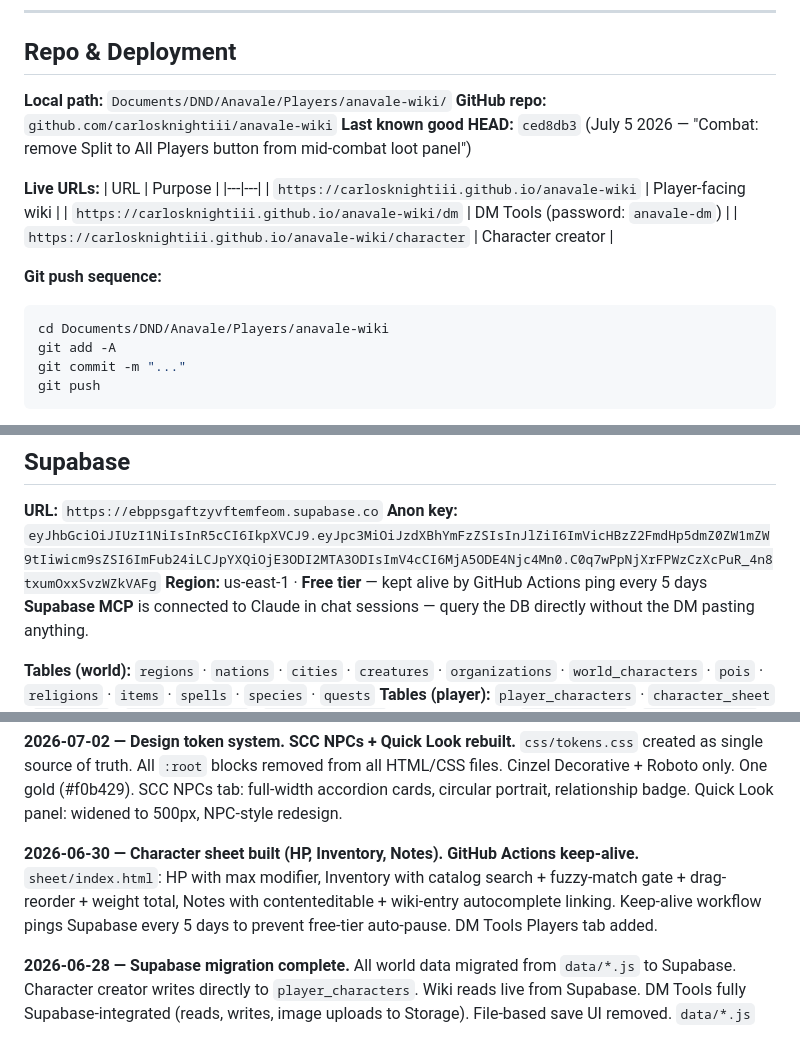
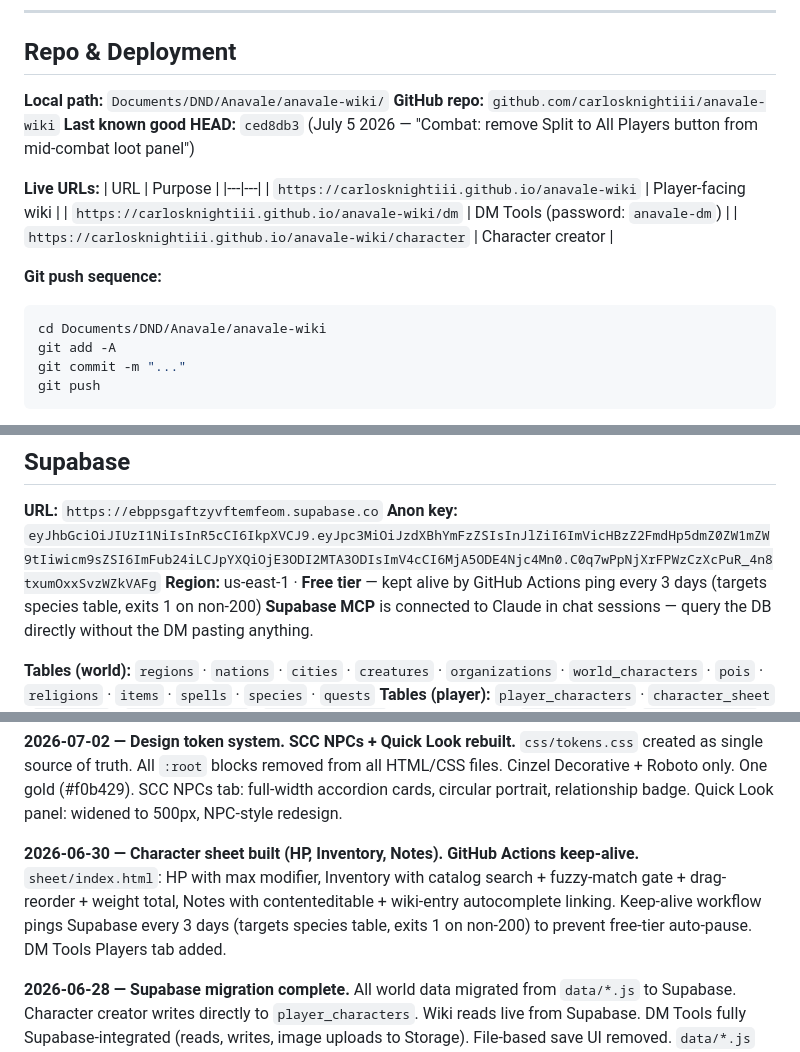
Before and after one commit to carlosknightiii/anavale-wiki, a Markdown page: CLAUDE.md, 3 parts joined by grey strips. Drawn GitHub-style.

Commit message:
CLAUDE.md: update local path and keep-alive cadence

````diff
--- a/CLAUDE.md
+++ b/CLAUDE.md
@@ -15,7 +15,7 @@
 
 ## Repo & Deployment
 
-**Local path:** `Documents/DND/Anavale/Players/anavale-wiki/`
+**Local path:** `Documents/DND/Anavale/anavale-wiki/`
 **GitHub repo:** `github.com/carlosknightiii/anavale-wiki`
 **Last known good HEAD:** `ced8db3` (July 5 2026 — "Combat: remove Split to All Players button from mid-combat loot panel")
 
@@ -28,7 +28,7 @@
 
 **Git push sequence:**
 ```bash
-cd Documents/DND/Anavale/Players/anavale-wiki
+cd Documents/DND/Anavale/anavale-wiki
 git add -A
 git commit -m "..."
 git push
@@ -87,7 +87,7 @@ World data, character data, session data. The `data/*.js` files are legacy seeds
 
 **URL:** `https://ebppsgaftzyvftemfeom.supabase.co`
 **Anon key:** `eyJhbGciOiJIUzI1NiIsInR5cCI6IkpXVCJ9.eyJpc3MiOiJzdXBhYmFzZSIsInJlZiI6ImVicHBzZ2FmdHp5dmZ0ZW1mZW9tIiwicm9sZSI6ImFub24iLCJpYXQiOjE3ODI2MTA3ODIsImV4cCI6MjA5ODE4Njc4Mn0.C0q7wPpNjXrFPWzCzXcPuR_4n8txumOxxSvzWZkVAFg`
-**Region:** us-east-1 · **Free tier** — kept alive by GitHub Actions ping every 5 days
+**Region:** us-east-1 · **Free tier** — kept alive by GitHub Actions ping every 3 days (targets species table, exits 1 on non-200)
 **Supabase MCP** is connected to Claude in chat sessions — query the DB directly without the DM pasting anything.
 
 **Tables (world):** `regions` · `nations` · `cities` · `creatures` · `organizations` · `world_characters` · `pois` · `religions` · `items` · `spells` · `species` · `quests`
@@ -215,7 +215,7 @@ Wiki `renderCity()` now renders population breakdown and structures. DM Tools ci
 `css/tokens.css` created as single source of truth. All `:root` blocks removed from all HTML/CSS files. Cinzel Decorative + Roboto only. One gold (#f0b429). SCC NPCs tab: full-width accordion cards, circular portrait, relationship badge. Quick Look panel: widened to 500px, NPC-style redesign.
 
 **2026-06-30 — Character sheet built (HP, Inventory, Notes). GitHub Actions keep-alive.**
-`sheet/index.html`: HP with max modifier, Inventory with catalog search + fuzzy-match gate + drag-reorder + weight total, Notes with contenteditable + wiki-entry autocomplete linking. Keep-alive workflow pings Supabase every 5 days to prevent free-tier auto-pause. DM Tools Players tab added.
+`sheet/index.html`: HP with max modifier, Inventory with catalog search + fuzzy-match gate + drag-reorder + weight total, Notes with contenteditable + wiki-entry autocomplete linking. Keep-alive workflow pings Supabase every 3 days (targets species table, exits 1 on non-200) to prevent free-tier auto-pause. DM Tools Players tab added.
 
 **2026-06-28 — Supabase migration complete.**
 All world data migrated from `data/*.js` to Supabase. Character creator writes directly to `player_characters`. Wiki reads live from Supabase. DM Tools fully Supabase-integrated (reads, writes, image uploads to Storage). File-based save UI removed. `data/*.js` files are legacy seeds only.
````
